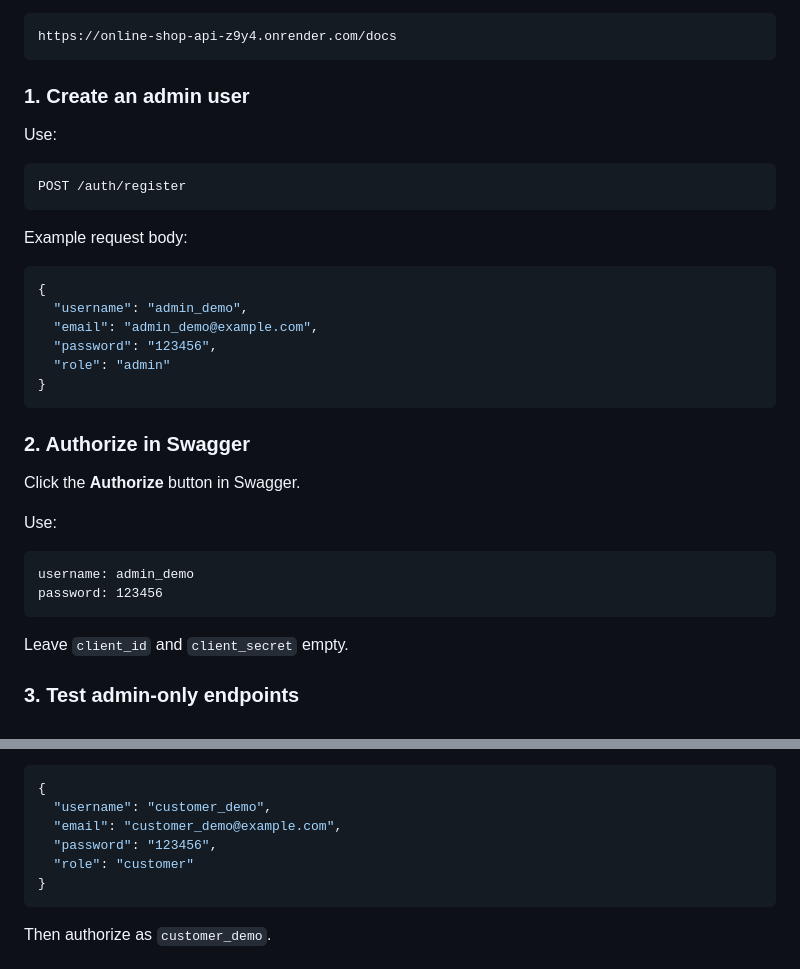
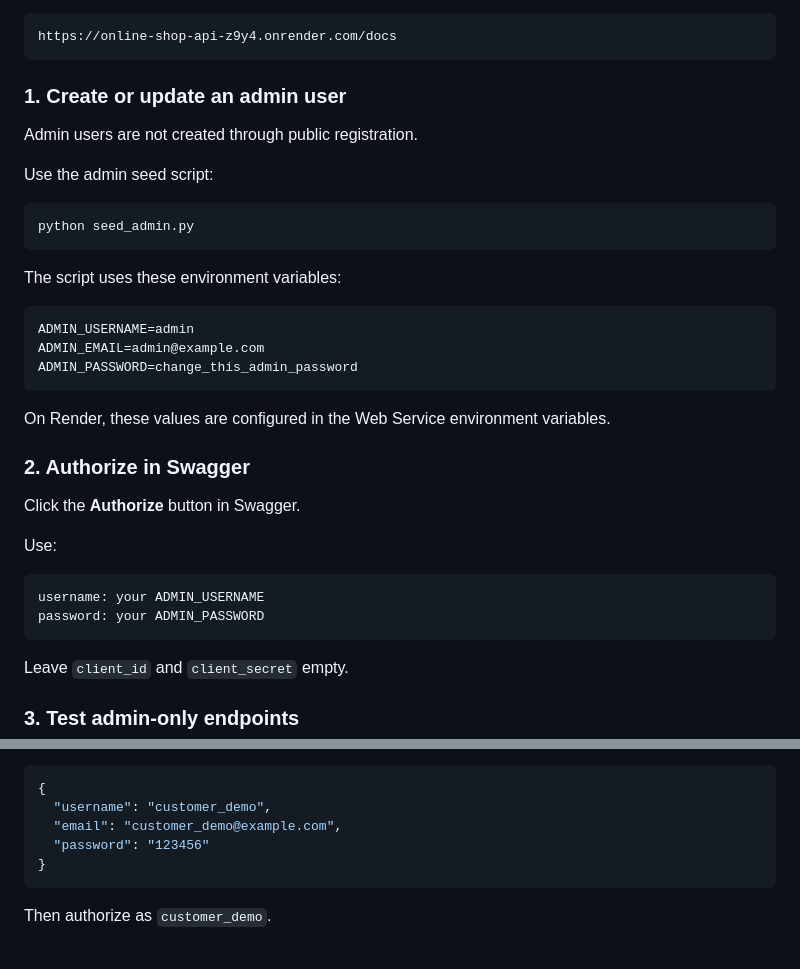
Before and after one commit to Pavlo-Stelmakh/online_shop, a Markdown page: README.md, 2 parts joined by grey strips. Rendered like a GitHub page.

Commit message:
Update Swagger testing guide

````diff
--- a/README.md
+++ b/README.md
@@ -95,34 +95,35 @@ Open the deployed Swagger documentation:
 https://online-shop-api-z9y4.onrender.com/docs
 ```
 
-### 1. Create an admin user
+### 1. Create or update an admin user
+
+Admin users are not created through public registration.
+
+Use the admin seed script:
+
+```bash
+python seed_admin.py
+```
+
+The script uses these environment variables:
+
+```env
+ADMIN_USERNAME=admin
+ADMIN_EMAIL=admin@example.com
+ADMIN_PASSWORD=change_this_admin_password
+```
+
+On Render, these values are configured in the Web Service environment variables.
+
+### 2. Authorize in Swagger
+
+Click the **Authorize** button in Swagger.
 
 Use:
 
 ```text
-POST /auth/register
-```
-
-Example request body:
-
-```json
-{
-  "username": "admin_demo",
-  "email": "admin_demo@example.com",
-  "password": "123456",
-  "role": "admin"
-}
-```
-
-### 2. Authorize in Swagger
-
-Click the **Authorize** button in Swagger.
-
-Use:
-
-```text
-username: admin_demo
-password: 123456
+username: your ADMIN_USERNAME
+password: your ADMIN_PASSWORD
 ```
 
 Leave `client_id` and `client_secret` empty.
@@ -157,8 +158,7 @@ Example request body:
 {
   "username": "customer_demo",
   "email": "customer_demo@example.com",
-  "password": "123456",
-  "role": "customer"
+  "password": "123456"
 }
 ```
 
````
